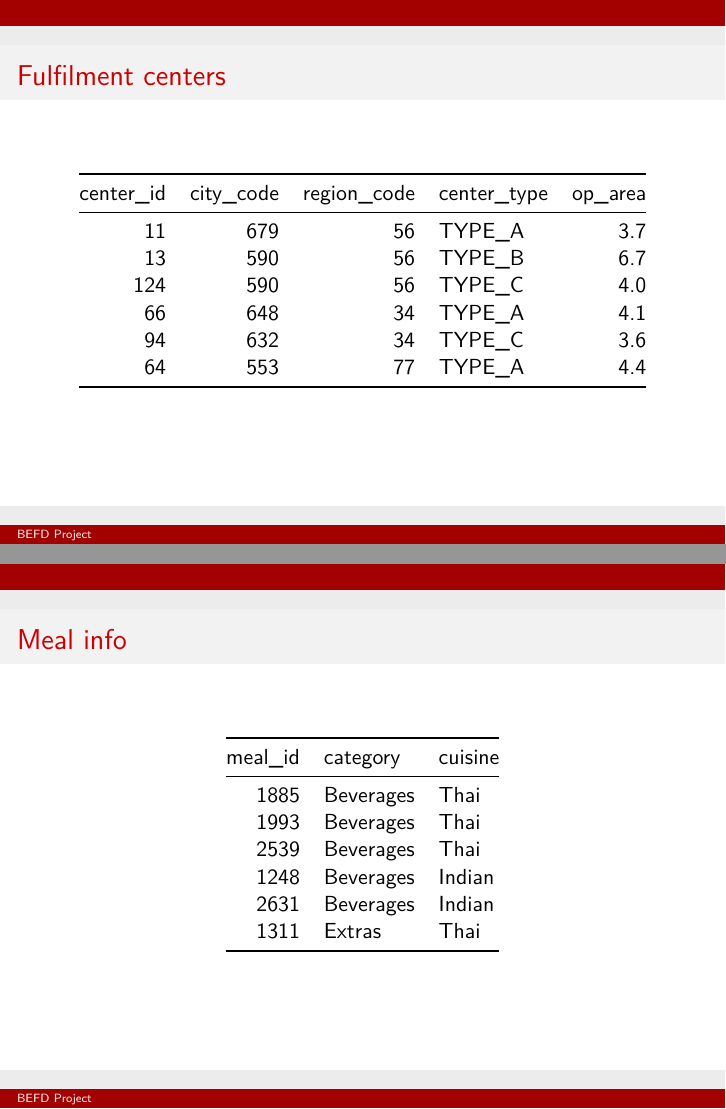
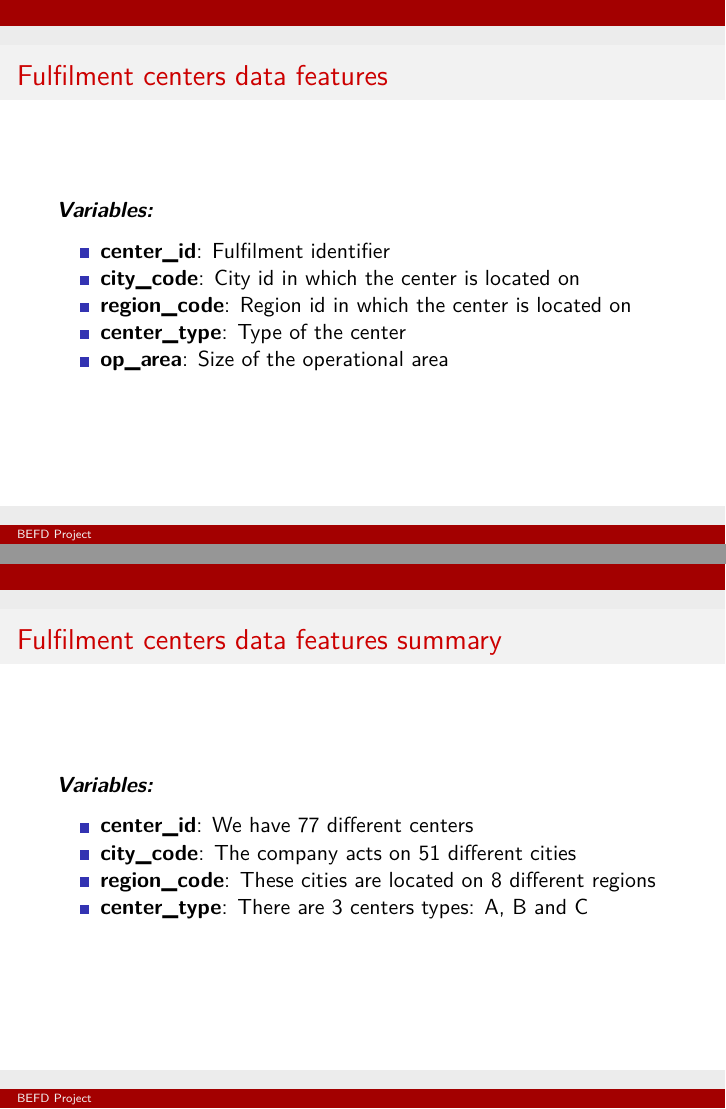
Before and after one commit to EddieRossi98/food_demand_forecasting, an R Markdown document (Report.Rmd): pages 4 and 5 of 7 before the commit and pages 4 and 5 of 10 after it, joined at a grey line. The pictures show the output file Report.pdf that the author committed with the source.

Commit message:
Impostato analisi descrittiva

````diff
--- a/Report.Rmd
+++ b/Report.Rmd
@@ -31,4 +30,37 @@ Predict the demand for the next 10 weeks!
 - Meal info data
 - Sales historical data
 
-## Fulfilment centers
+## Fulfilment centers data features
+
+***Variables:***
+
+- **center_id**: Fulfilment identifier
+- **city_code**: City id in which the center is located on
+- **region_code**: Region id in which the center is located on
+- **center_type**: Type of the center
+- **op_area**: Size of the operational area
+
+## Fulfilment centers data features summary
+
+***Variables:***
+
+- **center_id**: We have
+```{r, echo = F, results = 'asis'}
+cat(length(unique(centers$center_id)))
+```
+different centers
+- **city_code**: The company acts on
+```{r, echo = F, results = 'asis'}
+cat(length(unique(centers$city_code)))
+```
+different cities
+- **region_code**: These cities are located on
+```{r, echo = F, results = 'asis'}
+cat(length(unique(centers$region_code)))
+```
+different regions
+- **center_type**: There are
+```{r, echo = F, results = 'asis'}
+cat(length(unique(centers$center_type)))
+```
+centers types: A, B and C
````
Also changed, not shown: Report.pdf, Report.Rmd (25 more changed lines).
